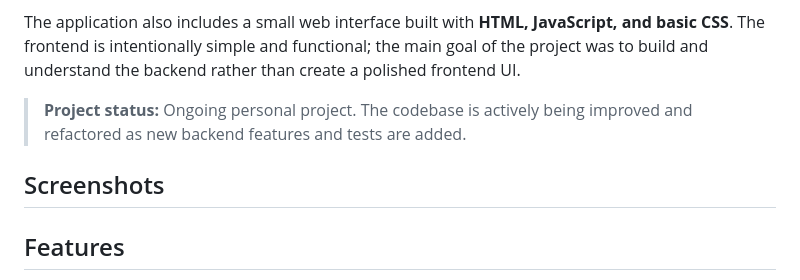
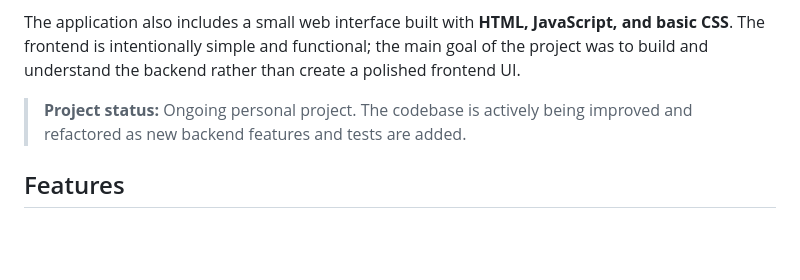
Before and after one commit to Grape1L/Python-Chat-App, a Markdown page: README.md, the part around the change. Rendered like a GitHub page; blank space fills up the shorter version.

Commit message:
Remove 'Screenshots' section from README

```diff
--- a/README.md
+++ b/README.md
@@ -5,8 +5,6 @@ A personal real-time messaging application built with **Python and FastAPI**. Th
 The application also includes a small web interface built with **HTML, JavaScript, and basic CSS**. The frontend is intentionally simple and functional; the main goal of the project was to build and understand the backend rather than create a polished frontend UI.
 
 > **Project status:** Ongoing personal project. The codebase is actively being improved and refactored as new backend features and tests are added.
-
-## Screenshots
 
 ## Features
 
```
